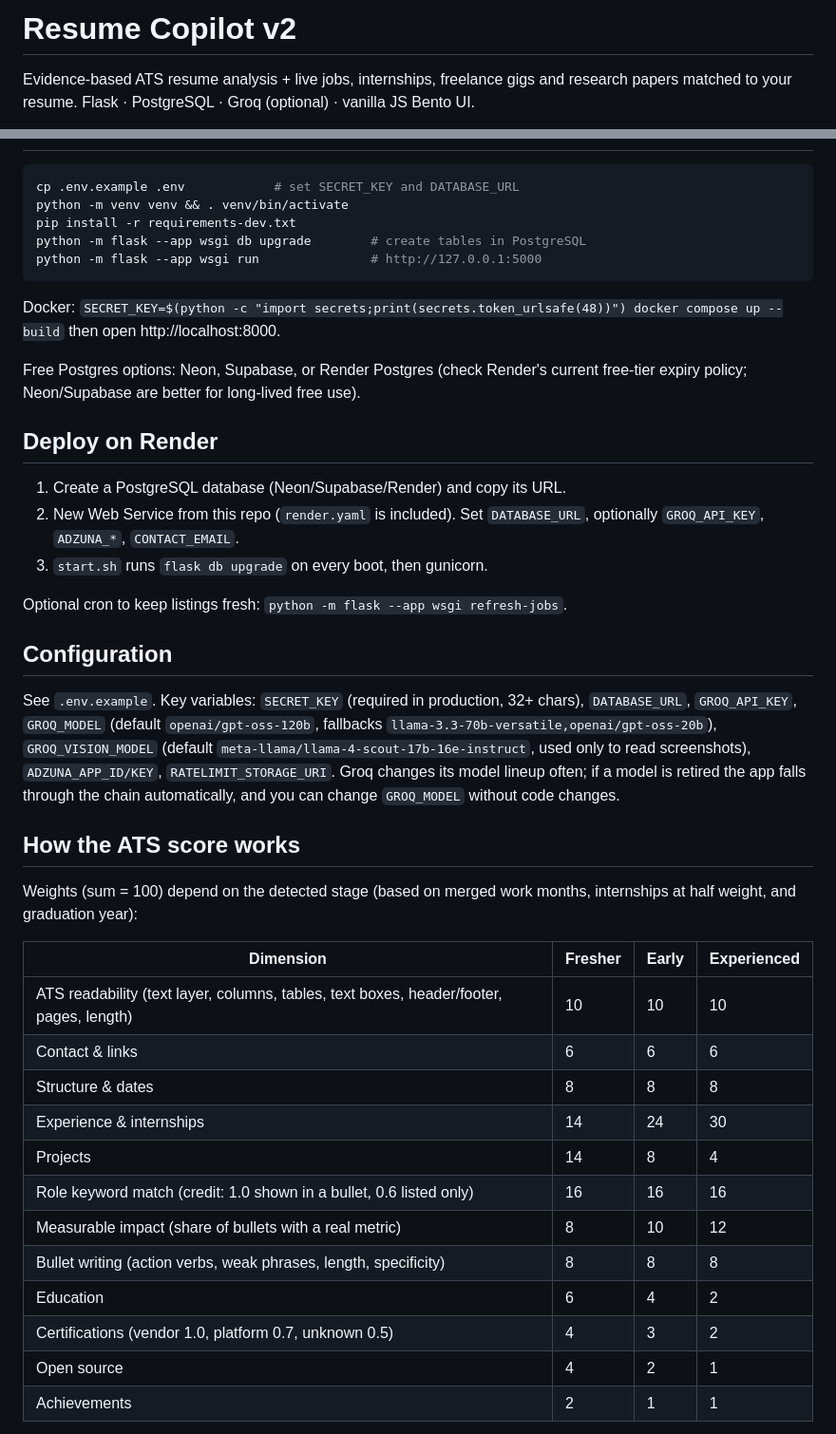
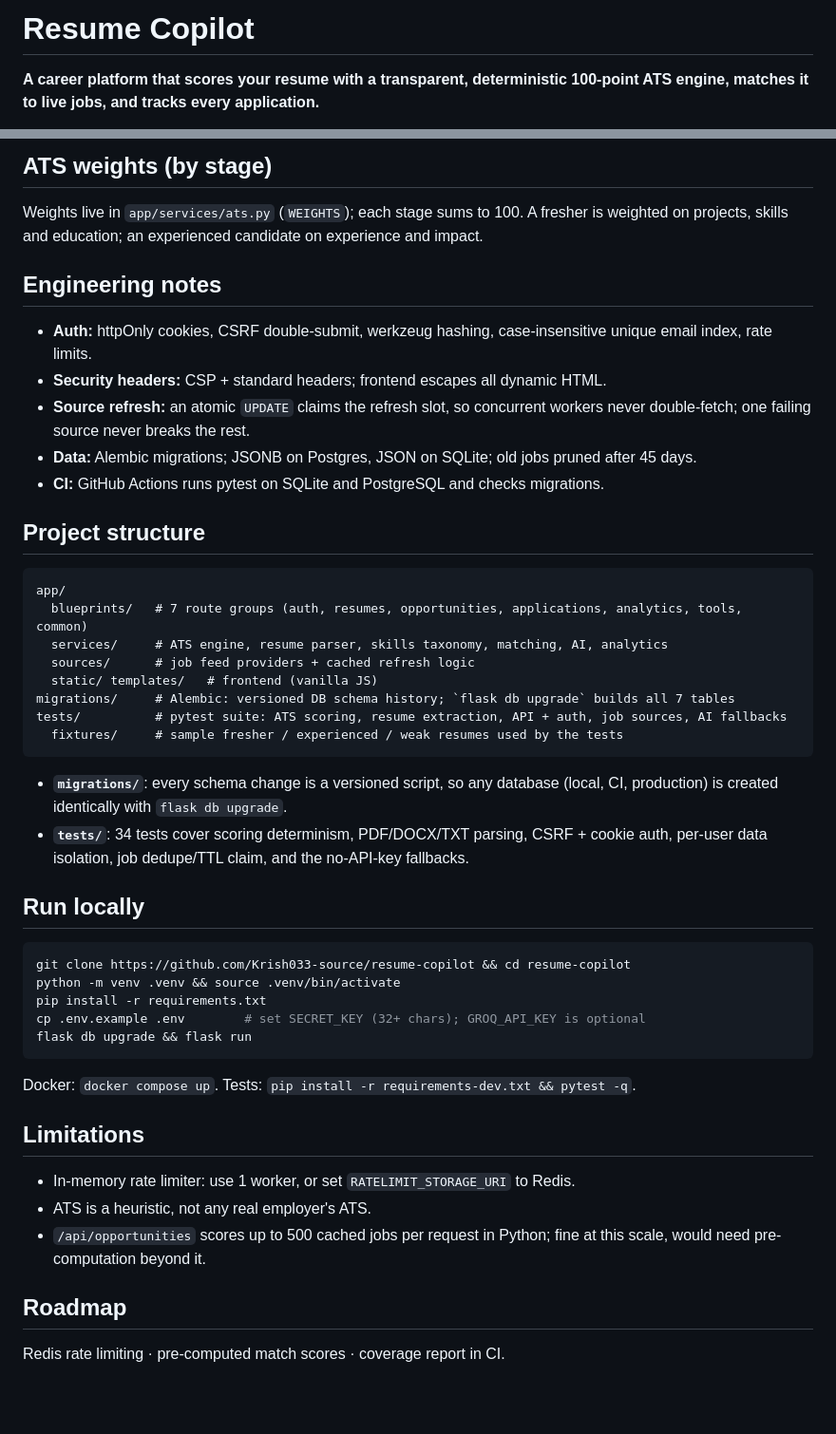
Before and after one commit to Krish033-source/Resume-Copilot, a Markdown page: README.md, 2 parts joined by grey strips. Shown at 95% size. Rendered like a GitHub page; blank space fills up the shorter version.

Commit message:
Revise README for clarity and feature updates
Updated README to clarify features and quick start instructions.

````diff
--- a/README.md
+++ b/README.md
@@ -1,5 +1,4 @@
-# Resume Copilot v2
+# Resume Copilot
 
-Evidence-based ATS resume analysis + live jobs, internships, freelance gigs and research papers matched to your resume.
-Flask · PostgreSQL · Groq (optional) · vanilla JS Bento UI.
+**A career platform that scores your resume with a transparent, deterministic 100-point ATS engine, matches it to live jobs, and tracks every application.**
 
@@ -24,45 +45,50 @@ Flask · PostgreSQL · Groq (optional) · vanilla JS Bento UI.
+## ATS weights (by stage)
+
+Weights live in `app/services/ats.py` (`WEIGHTS`); each stage sums to 100. A fresher is weighted on projects, skills and education; an experienced candidate on experience and impact.
+
+## Engineering notes
+
+- **Auth:** httpOnly cookies, CSRF double-submit, werkzeug hashing, case-insensitive unique email index, rate limits.
+- **Security headers:** CSP + standard headers; frontend escapes all dynamic HTML.
+- **Source refresh:** an atomic `UPDATE` claims the refresh slot, so concurrent workers never double-fetch; one failing source never breaks the rest.
+- **Data:** Alembic migrations; JSONB on Postgres, JSON on SQLite; old jobs pruned after 45 days.
+- **CI:** GitHub Actions runs pytest on SQLite and PostgreSQL and checks migrations.
+
+## Project structure
+
+```
+app/
+  blueprints/   # 7 route groups (auth, resumes, opportunities, applications, analytics, tools, common)
+  services/     # ATS engine, resume parser, skills taxonomy, matching, AI, analytics
+  sources/      # job feed providers + cached refresh logic
+  static/ templates/   # frontend (vanilla JS)
+migrations/     # Alembic: versioned DB schema history; `flask db upgrade` builds all 7 tables
+tests/          # pytest suite: ATS scoring, resume extraction, API + auth, job sources, AI fallbacks
+  fixtures/     # sample fresher / experienced / weak resumes used by the tests
+```
+
+- **`migrations/`**: every schema change is a versioned script, so any database (local, CI, production) is created identically with `flask db upgrade`.
+- **`tests/`**: 34 tests cover scoring determinism, PDF/DOCX/TXT parsing, CSRF + cookie auth, per-user data isolation, job dedupe/TTL claim, and the no-API-key fallbacks.
+
+## Run locally
 
 ```bash
-cp .env.example .env            # set SECRET_KEY and DATABASE_URL
-python -m venv venv && . venv/bin/activate
-pip install -r requirements-dev.txt
-python -m flask --app wsgi db upgrade        # create tables in PostgreSQL
-python -m flask --app wsgi run               # http://127.0.0.1:5000
+git clone https://github.com/Krish033-source/resume-copilot && cd resume-copilot
+python -m venv .venv && source .venv/bin/activate
+pip install -r requirements.txt
+cp .env.example .env        # set SECRET_KEY (32+ chars); GROQ_API_KEY is optional
+flask db upgrade && flask run
 ```
 
-Docker: `SECRET_KEY=$(python -c "import secrets;print(secrets.token_urlsafe(48))") docker compose up --build` then open http://localhost:8000.
+Docker: `docker compose up`. Tests: `pip install -r requirements-dev.txt && pytest -q`.
 
-Free Postgres options: Neon, Supabase, or Render Postgres (check Render's current free-tier expiry policy; Neon/Supabase are better for long-lived free use).
+## Limitations
 
-## Deploy on Render
+- In-memory rate limiter: use 1 worker, or set `RATELIMIT_STORAGE_URI` to Redis.
+- ATS is a heuristic, not any real employer's ATS.
+- `/api/opportunities` scores up to 500 cached jobs per request in Python; fine at this scale, would need pre-computation beyond it.
 
-1. Create a PostgreSQL database (Neon/Supabase/Render) and copy its URL.
-2. New Web Service from this repo (`render.yaml` is included). Set `DATABASE_URL`, optionally `GROQ_API_KEY`, `ADZUNA_*`, `CONTACT_EMAIL`.
-3. `start.sh` runs `flask db upgrade` on every boot, then gunicorn.
+## Roadmap
 
-Optional cron to keep listings fresh: `python -m flask --app wsgi refresh-jobs`.
+Redis rate limiting · pre-computed match scores · coverage report in CI.
 
-## Configuration
-
-See `.env.example`. Key variables: `SECRET_KEY` (required in production, 32+ chars), `DATABASE_URL`, `GROQ_API_KEY`, `GROQ_MODEL` (default `openai/gpt-oss-120b`, fallbacks `llama-3.3-70b-versatile,openai/gpt-oss-20b`), `GROQ_VISION_MODEL` (default `meta-llama/llama-4-scout-17b-16e-instruct`, used only to read screenshots), `ADZUNA_APP_ID/KEY`, `RATELIMIT_STORAGE_URI`.
-Groq changes its model lineup often; if a model is retired the app falls through the chain automatically, and you can change `GROQ_MODEL` without code changes.
-
-## How the ATS score works
-
-Weights (sum = 100) depend on the detected stage (based on merged work months, internships at half weight, and graduation year):
-
-| Dimension | Fresher | Early | Experienced |
-|---|---|---|---|
-| ATS readability (text layer, columns, tables, text boxes, header/footer, pages, length) | 10 | 10 | 10 |
-| Contact & links | 6 | 6 | 6 |
-| Structure & dates | 8 | 8 | 8 |
-| Experience & internships | 14 | 24 | 30 |
-| Projects | 14 | 8 | 4 |
-| Role keyword match (credit: 1.0 shown in a bullet, 0.6 listed only) | 16 | 16 | 16 |
-| Measurable impact (share of bullets with a real metric) | 8 | 10 | 12 |
-| Bullet writing (action verbs, weak phrases, length, specificity) | 8 | 8 | 8 |
-| Education | 6 | 4 | 2 |
-| Certifications (vendor 1.0, platform 0.7, unknown 0.5) | 4 | 3 | 2 |
-| Open source | 4 | 2 | 1 |
-| Achievements | 2 | 1 | 1 |
-
````
Also changed, not shown: other parts of README.md (+39 -45 lines).
